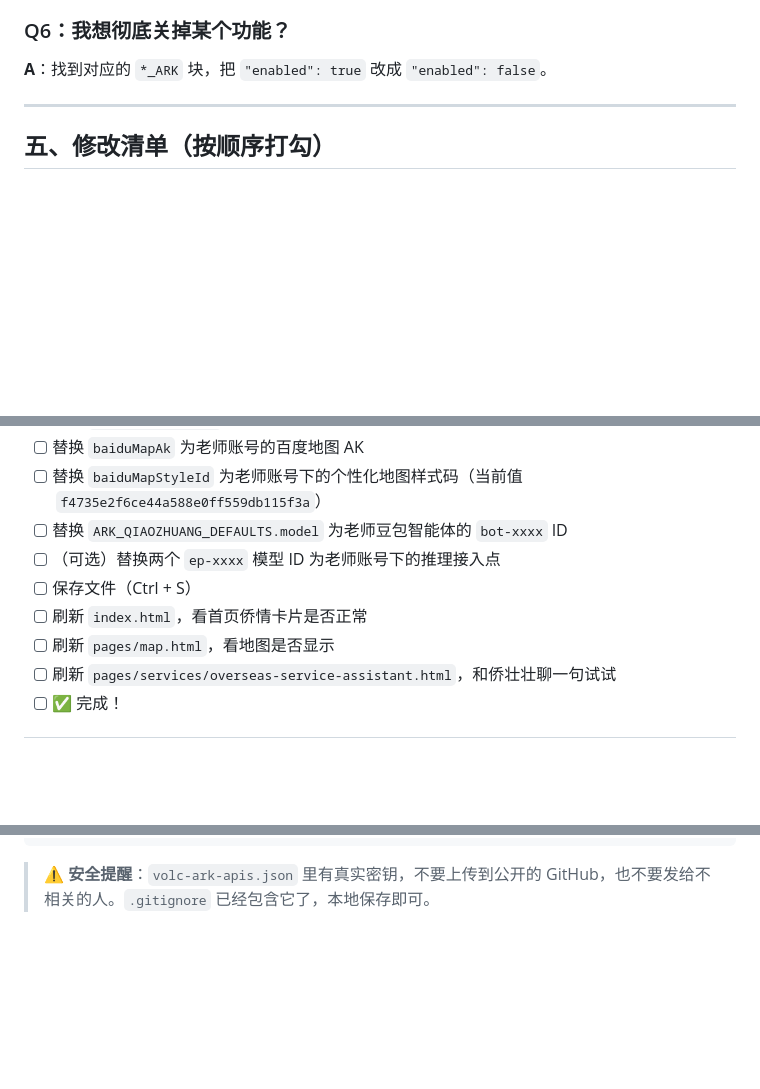
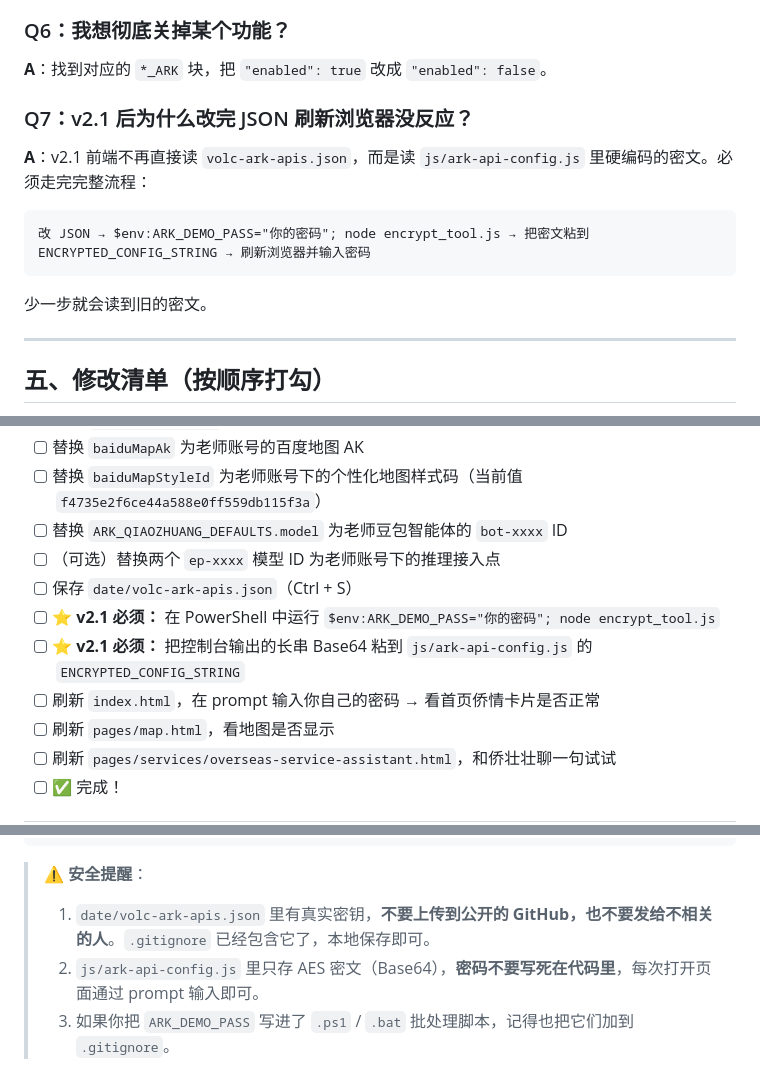
Before and after one commit to fengfbaozi/Regional-Expat-Business-Dashboarde-Merchants-Digital-Resource-Platform, a Markdown page: docx/API修改指南.md, 3 parts joined by grey strips. GitHub-like rendering; blank space fills up the shorter version.

````diff
--- a/docx/API修改指南.md
+++ b/docx/API修改指南.md
@@ -162,6 +191,15 @@ d:\玉小侨demo\date\volc-ark-apis.json
 ### Q6：我想彻底关掉某个功能？
 **A**：找到对应的 `*_ARK` 块，把 `"enabled": true` 改成 `"enabled": false`。
 
+### Q7：v2.1 后为什么改完 JSON 刷新浏览器没反应？
+**A**：v2.1 前端不再直接读 `volc-ark-apis.json`，而是读 `js/ark-api-config.js` 里硬编码的密文。必须走完完整流程：
+
+```
+改 JSON → $env:ARK_DEMO_PASS="你的密码"; node encrypt_tool.js → 把密文粘到 ENCRYPTED_CONFIG_STRING → 刷新浏览器并输入密码
+```
+
+少一步就会读到旧的密文。
+
 ---
 
 ## 五、修改清单（按顺序打勾）
@@ -173,8 +211,10 @@ d:\玉小侨demo\date\volc-ark-apis.json
 - [ ] 替换 `baiduMapStyleId` 为老师账号下的个性化地图样式码（当前值 `f4735e2f6ce44a588e0ff559db115f3a`）
 - [ ] 替换 `ARK_QIAOZHUANG_DEFAULTS.model` 为老师豆包智能体的 `bot-xxxx` ID
 - [ ] （可选）替换两个 `ep-xxxx` 模型 ID 为老师账号下的推理接入点
-- [ ] 保存文件（Ctrl + S）
-- [ ] 刷新 `index.html`，看首页侨情卡片是否正常
+- [ ] 保存 `date/volc-ark-apis.json`（Ctrl + S）
+- [ ] **⭐ v2.1 必须：** 在 PowerShell 中运行 `$env:ARK_DEMO_PASS="你的密码"; node encrypt_tool.js`
+- [ ] **⭐ v2.1 必须：** 把控制台输出的长串 Base64 粘到 `js/ark-api-config.js` 的 `ENCRYPTED_CONFIG_STRING`
+- [ ] 刷新 `index.html`，在 prompt 输入你自己的密码 → 看首页侨情卡片是否正常
 - [ ] 刷新 `pages/map.html`，看地图是否显示
 - [ ] 刷新 `pages/services/overseas-service-assistant.html`，和侨壮壮聊一句试试
 - [ ] ✅ 完成！
@@ -203,4 +243,7 @@ d:\玉小侨demo\date\volc-ark-apis.json
 └────────────────────────────────────────────────────────────┘
 ```
 
-> ⚠️ **安全提醒**：`volc-ark-apis.json` 里有真实密钥，不要上传到公开的 GitHub，也不要发给不相关的人。`.gitignore` 已经包含它了，本地保存即可。
+> ⚠️ **安全提醒**：
+> 1. `date/volc-ark-apis.json` 里有真实密钥，**不要上传到公开的 GitHub，也不要发给不相关的人**。`.gitignore` 已经包含它了，本地保存即可。
+> 2. `js/ark-api-config.js` 里只存 AES 密文（Base64），**密码不要写死在代码里**，每次打开页面通过 prompt 输入即可。
+> 3. 如果你把 `ARK_DEMO_PASS` 写进了 `.ps1` / `.bat` 批处理脚本，记得也把它们加到 `.gitignore`。
````
Also changed, not shown: other parts of docx/API修改指南.md (+38 -9 lines).
